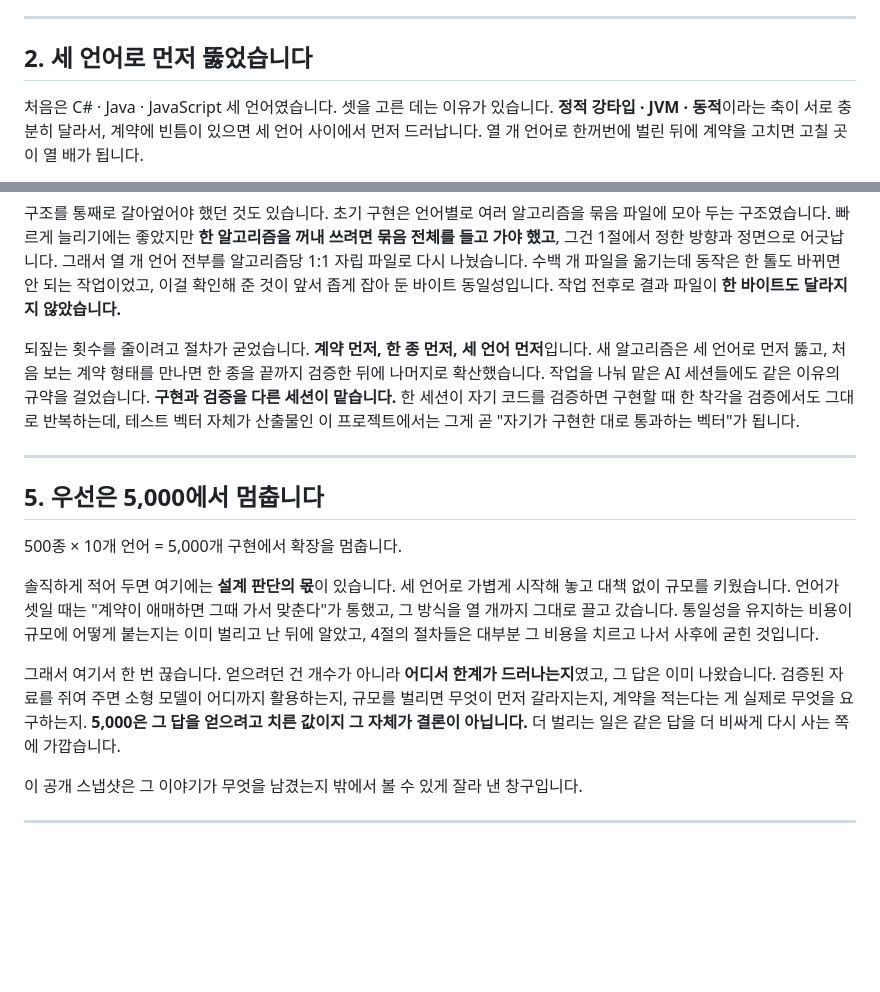
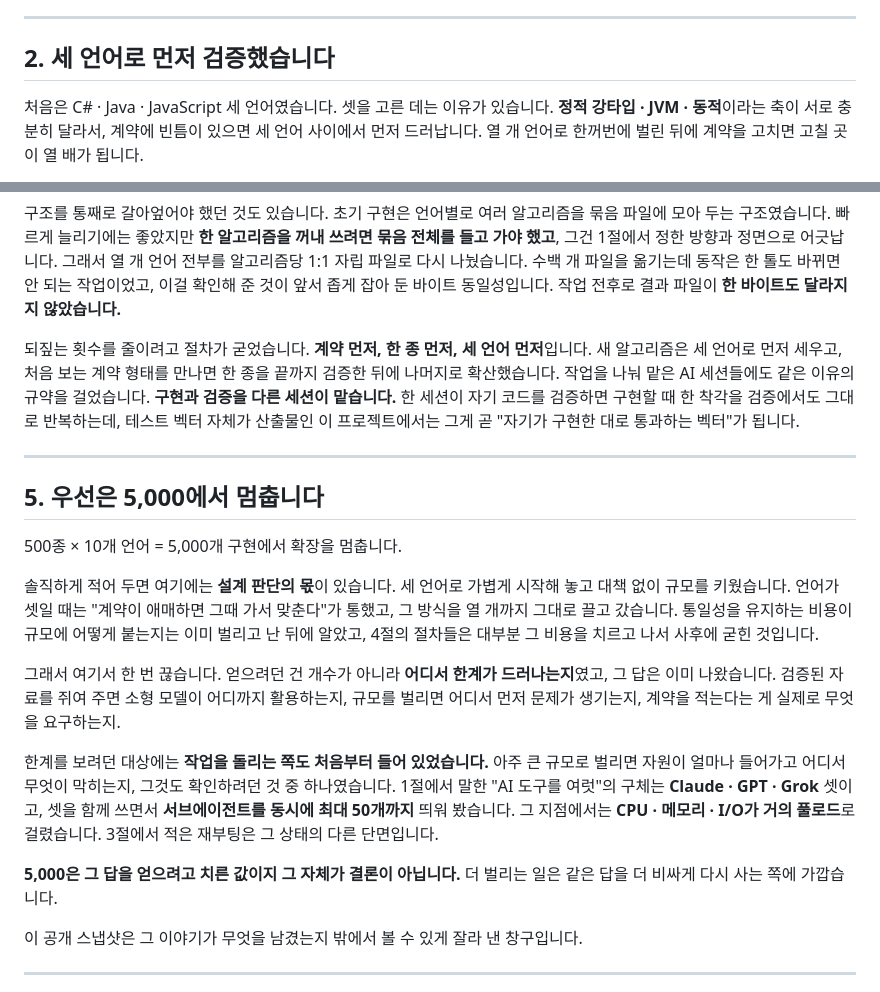
Before and after one commit to s-work-agency/ssw-algorithm-archive-public, a Markdown page: README.md, 2 parts joined by grey strips. Rendered like a GitHub page; blank space fills up the shorter version.

Commit message:
docs: 2절 제목을 검증으로 바꾸고, 5절에 대규모 구동 관측을 더한다
- 2절 제목의 뚫었습니다를 검증했습니다로 바꿨다. 검증은 이 아카이브의 핵심
  어휘이고, 검증의 정의를 좁게 잡은 자리가 바로 2절이다. 4절의 절차인 계약 먼저
  한 종 먼저 세 언어 먼저와도 같은 말로 이어진다. 기반을 다졌습니다도 후보였지만
  이쪽은 본문이 실제로 하는 일(계약 빈틈을 세 언어 축으로 먼저 드러내기)을
  가리키지 못한다. 본문과 실험 노트에 남아 있던 뚫다 계열도 함께 걷었다.

- 5절의 무엇이 먼저 갈라지는지를 어디서 먼저 문제가 생기는지로 바꿨다. 같은
  계열이라도 언어마다 결과가 갈립니다처럼 다르다는 뜻으로 쓰인 자리는 은유가
  아니라 그 뜻 그대로여서 두었다.

- 5절에 대규모 구동 자체가 관측 대상이었다는 관점을 더했다. 아주 큰 규모로
  벌리면 자원이 얼마나 들고 어디서 막히는지가 처음부터 확인하려던 것 중 하나였고,
  Claude · GPT · Grok 을 함께 쓰면서 서브에이전트를 동시에 최대 50개까지 띄웠을
  때 CPU · 메모리 · I/O 가 거의 풀로드로 걸렸다. 1절이 말한 AI 도구를 여럿의
  구체가 이 셋이라는 관계로 적었고, 3절의 재부팅 관측을 같은 상태의 다른 단면으로
  이었다. 5,000은 값이지 결론이 아니라는 논지는 그대로 두고, 그 앞에 문단 하나로
  붙였다.

- 리드 아래 사이트 주소 안내를 마커로 감쌌다. 원문에는 그대로 있고 사이트 사본
  에서만 빠진다.

제목이 바뀌어 앵커도 갱신했다. 실험 노트의 README 2절 링크 1건이고, 네 문서의
앵커 링크 11건이 전부 실제 제목을 가리키는 것을 확인했다. 옛 slug 잔여는 0건이다.

Co-Authored-By: Claude Opus 5 <noreply@anthropic.com>

```diff
--- a/README.md
+++ b/README.md
@@ -59,7 +63,7 @@
 
 ---
 
-## 2. 세 언어로 먼저 뚫었습니다
+## 2. 세 언어로 먼저 검증했습니다
 
 처음은 C# · Java · JavaScript 세 언어였습니다. 셋을 고른 데는 이유가 있습니다. **정적
 강타입 · JVM · 동적**이라는 축이 서로 충분히 달라서, 계약에 빈틈이 있으면 세 언어 사이에서
@@ -167,7 +171,7 @@ flowchart LR
 작업 전후로 결과 파일이 **한 바이트도 달라지지 않았습니다.**
 
 되짚는 횟수를 줄이려고 절차가 굳었습니다. **계약 먼저, 한 종 먼저, 세 언어 먼저**입니다. 새
-알고리즘은 세 언어로 먼저 뚫고, 처음 보는 계약 형태를 만나면 한 종을 끝까지 검증한 뒤에
+알고리즘은 세 언어로 먼저 세우고, 처음 보는 계약 형태를 만나면 한 종을 끝까지 검증한 뒤에
 나머지로 확산했습니다. 작업을 나눠 맡은 AI 세션들에도 같은 이유의 규약을 걸었습니다.
 **구현과 검증을 다른 세션이 맡습니다.** 한 세션이 자기 코드를 검증하면 구현할 때 한 착각을
 검증에서도 그대로 반복하는데, 테스트 벡터 자체가 산출물인 이 프로젝트에서는 그게 곧 "자기가
@@ -187,9 +191,16 @@ flowchart LR
 
 그래서 여기서 한 번 끊습니다. 얻으려던 건 개수가 아니라 **어디서 한계가 드러나는지**였고,
 그 답은 이미 나왔습니다. 검증된 자료를 쥐여 주면 소형 모델이 어디까지 활용하는지, 규모를
-벌리면 무엇이 먼저 갈라지는지, 계약을 적는다는 게 실제로 무엇을 요구하는지. **5,000은 그
-답을 얻으려고 치른 값이지 그 자체가 결론이 아닙니다.** 더 벌리는 일은 같은 답을 더 비싸게
-다시 사는 쪽에 가깝습니다.
+벌리면 어디서 먼저 문제가 생기는지, 계약을 적는다는 게 실제로 무엇을 요구하는지.
+
+한계를 보려던 대상에는 **작업을 돌리는 쪽도 처음부터 들어 있었습니다.** 아주 큰 규모로
+벌리면 자원이 얼마나 들어가고 어디서 무엇이 막히는지, 그것도 확인하려던 것 중 하나였습니다.
+1절에서 말한 "AI 도구를 여럿"의 구체는 **Claude · GPT · Grok** 셋이고, 셋을 함께 쓰면서
+**서브에이전트를 동시에 최대 50개까지** 띄워 봤습니다. 그 지점에서는 **CPU · 메모리 · I/O가
+거의 풀로드**로 걸렸습니다. 3절에서 적은 재부팅은 그 상태의 다른 단면입니다.
+
+**5,000은 그 답을 얻으려고 치른 값이지 그 자체가 결론이 아닙니다.** 더 벌리는 일은 같은
+답을 더 비싸게 다시 사는 쪽에 가깝습니다.
 
 이 공개 스냅샷은 그 이야기가 무엇을 남겼는지 밖에서 볼 수 있게 잘라 낸 창구입니다.
 
```
Also changed, not shown: other parts of README.md (+4 -0 lines), docs/experiment-notes.md (+3 -3 lines).
